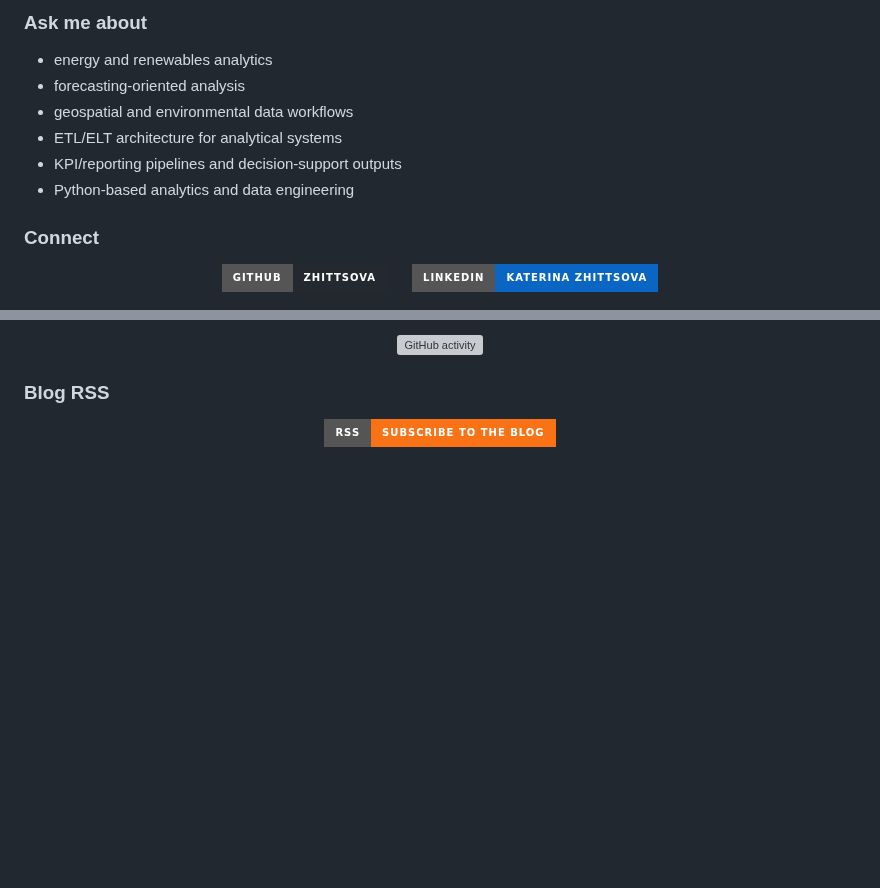
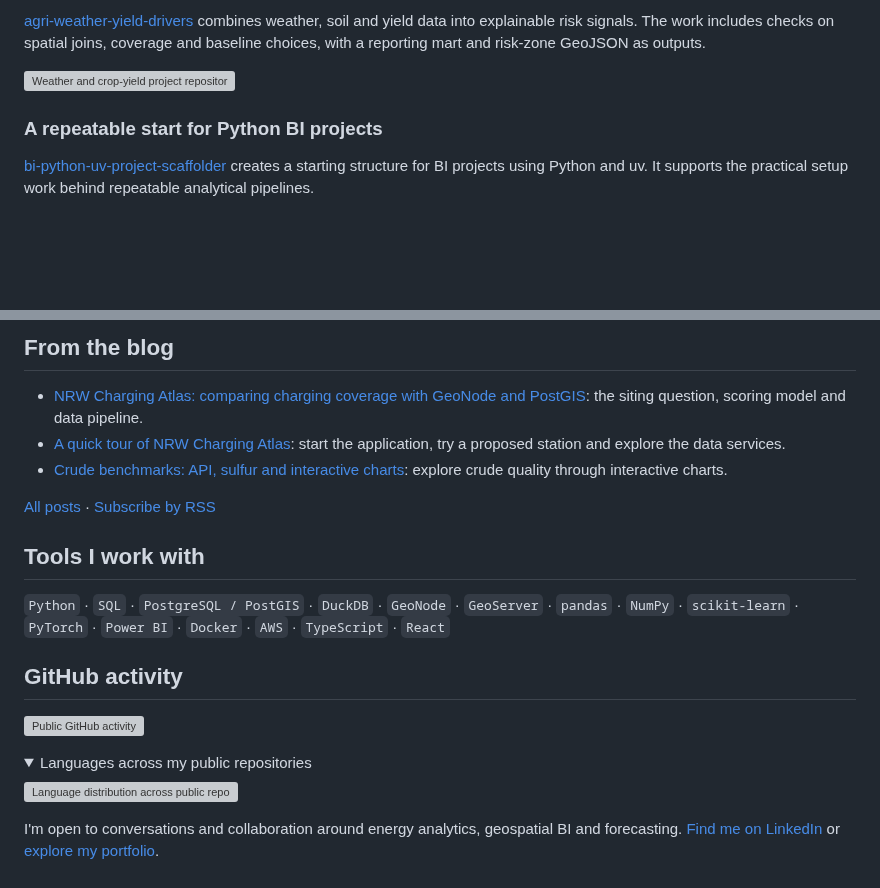
Before and after one commit to zhittsova/zhittsova, a Markdown page: README.md, 2 parts joined by grey strips. Rendered like a GitHub page; folded sections open; badges without logos; blank space fills up the shorter version; grey boxes are pictures that could not be loaded.

```diff
--- a/README.md
+++ b/README.md
@@ -62,22 +42,9 @@ A public analytical project combining weather, yield, soil, and geospatial signa
 
-### Ask me about
+[agri-weather-yield-drivers](https://github.com/zhittsova/agri-weather-yield-drivers) combines weather, soil and yield data into explainable risk signals. The work includes checks on spatial joins, coverage and baseline choices, with a reporting mart and risk-zone GeoJSON as outputs.
 
-- energy and renewables analytics
-- forecasting-oriented analysis
-- geospatial and environmental data workflows
-- ETL/ELT architecture for analytical systems
-- KPI/reporting pipelines and decision-support outputs
-- Python-based analytics and data engineering
+[![Weather and crop-yield project repository](./profile/pin-agri-weather-yield-drivers.svg)](https://github.com/zhittsova/agri-weather-yield-drivers)
 
-### Connect
+### A repeatable start for Python BI projects
 
-<p align="center">
-  <a href="https://github.com/zhittsova" aria-label="GitHub profile">
-    <img src="https://img.shields.io/badge/GitHub-zhittsova-24292F?style=for-the-badge&logo=github&logoColor=white" alt="GitHub profile" />
-  </a>
-  &nbsp;&nbsp;&nbsp;&nbsp;
-  <a href="https://linkedin.com/in/zhittsova" aria-label="LinkedIn profile">
-    <img src="https://img.shields.io/badge/LinkedIn-Katerina%20Zhittsova-0A66C2?style=for-the-badge&logo=linkedin&logoColor=white" alt="LinkedIn profile" />
-  </a>
-</p>
+[bi-python-uv-project-scaffolder](https://github.com/zhittsova/bi-python-uv-project-scaffolder) creates a starting structure for BI projects using Python and uv. It supports the practical setup work behind repeatable analytical pipelines.
 
@@ -85,12 +52,25 @@ A public analytical project combining weather, yield, soil, and geospatial signa
 
-<p align="center">
-  <img src="./profile/stats.svg" alt="GitHub activity" />
-</p>
+## From the blog
 
-### Blog RSS
+- [NRW Charging Atlas: comparing charging coverage with GeoNode and PostGIS](https://zhittsova.com/blog/nrw-charging-atlas-geonode-postgis/): the siting question, scoring model and data pipeline.
+- [A quick tour of NRW Charging Atlas](https://zhittsova.com/blog/nrw-charging-atlas-local-walkthrough/): start the application, try a proposed station and explore the data services.
+- [Crude benchmarks: API, sulfur and interactive charts](https://zhittsova.com/blog/crude-benchmarks-api-vs-sulfur-interactive-artifacts/): explore crude quality through interactive charts.
 
-<p align="center">
-  <a href="https://zhittsova.com/rss.xml" aria-label="RSS blog feed">
-    <img src="https://img.shields.io/badge/RSS-Subscribe%20to%20the%20Blog-F97316?style=for-the-badge&logo=rss&logoColor=white" alt="RSS blog feed" />
-  </a>
-</p>
+[All posts](https://zhittsova.com/blog/) · [Subscribe by RSS](https://zhittsova.com/rss.xml)
+
+## Tools I work with
+
+`Python` · `SQL` · `PostgreSQL / PostGIS` · `DuckDB` · `GeoNode` · `GeoServer` · `pandas` · `NumPy` · `scikit-learn` · `PyTorch` · `Power BI` · `Docker` · `AWS` · `TypeScript` · `React`
+
+## GitHub activity
+
+[![Public GitHub activity](./profile/stats.svg)](https://github.com/zhittsova?tab=repositories)
+
+<details>
+<summary>Languages across my public repositories</summary>
+
+![Language distribution across public repositories](./profile/top-langs.svg)
+
+</details>
+
+I'm open to conversations and collaboration around energy analytics, geospatial BI and forecasting. [Find me on LinkedIn](https://linkedin.com/in/zhittsova) or [explore my portfolio](https://zhittsova.com/portfolio).
```
Also changed, not shown: other parts of README.md (+20 -40 lines), profile/screenshots/nrw-charging-atlas.png (added), profile/screenshots/nrw-geonode-datasets.jpg (added), 5 other files.
